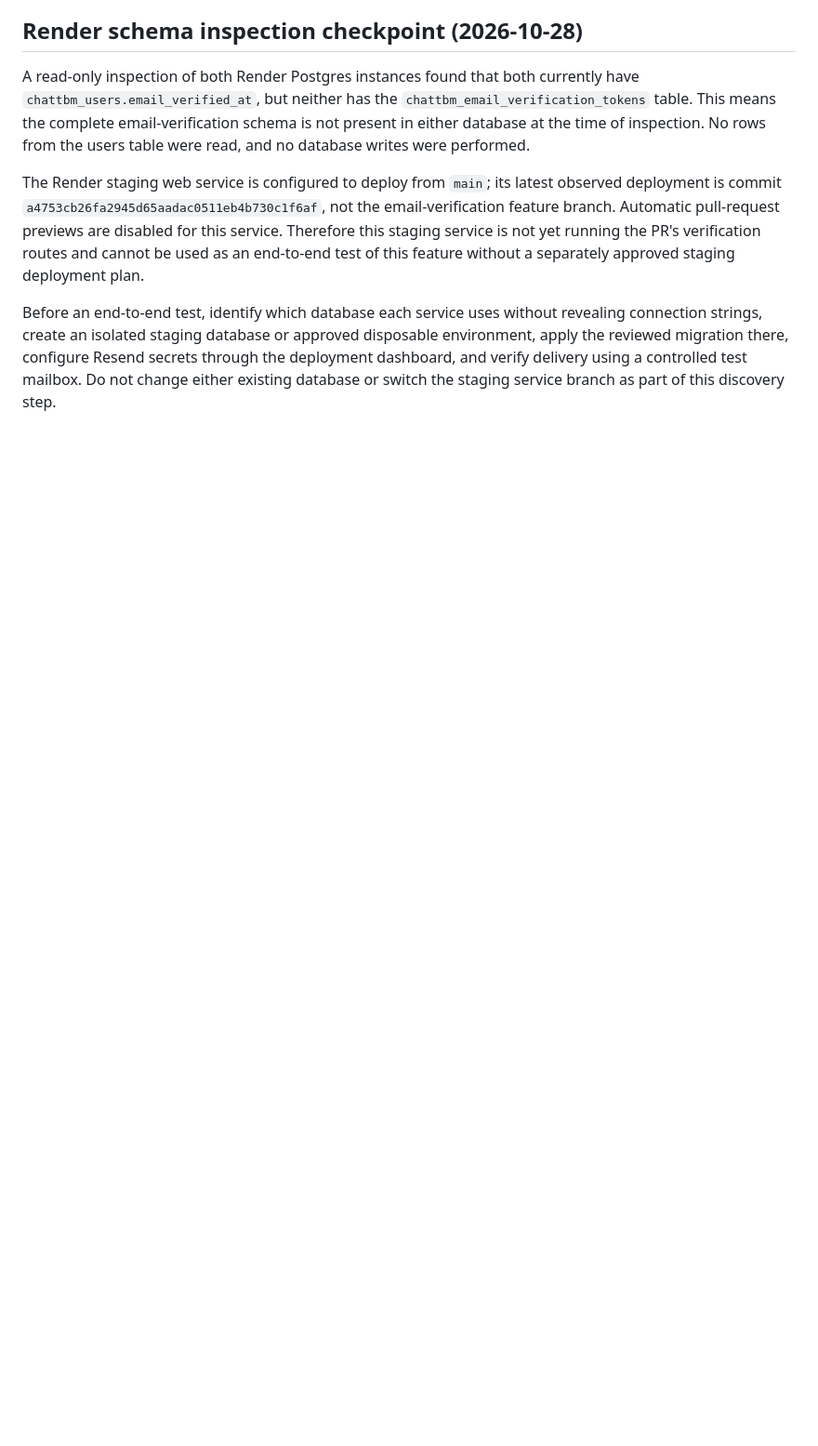
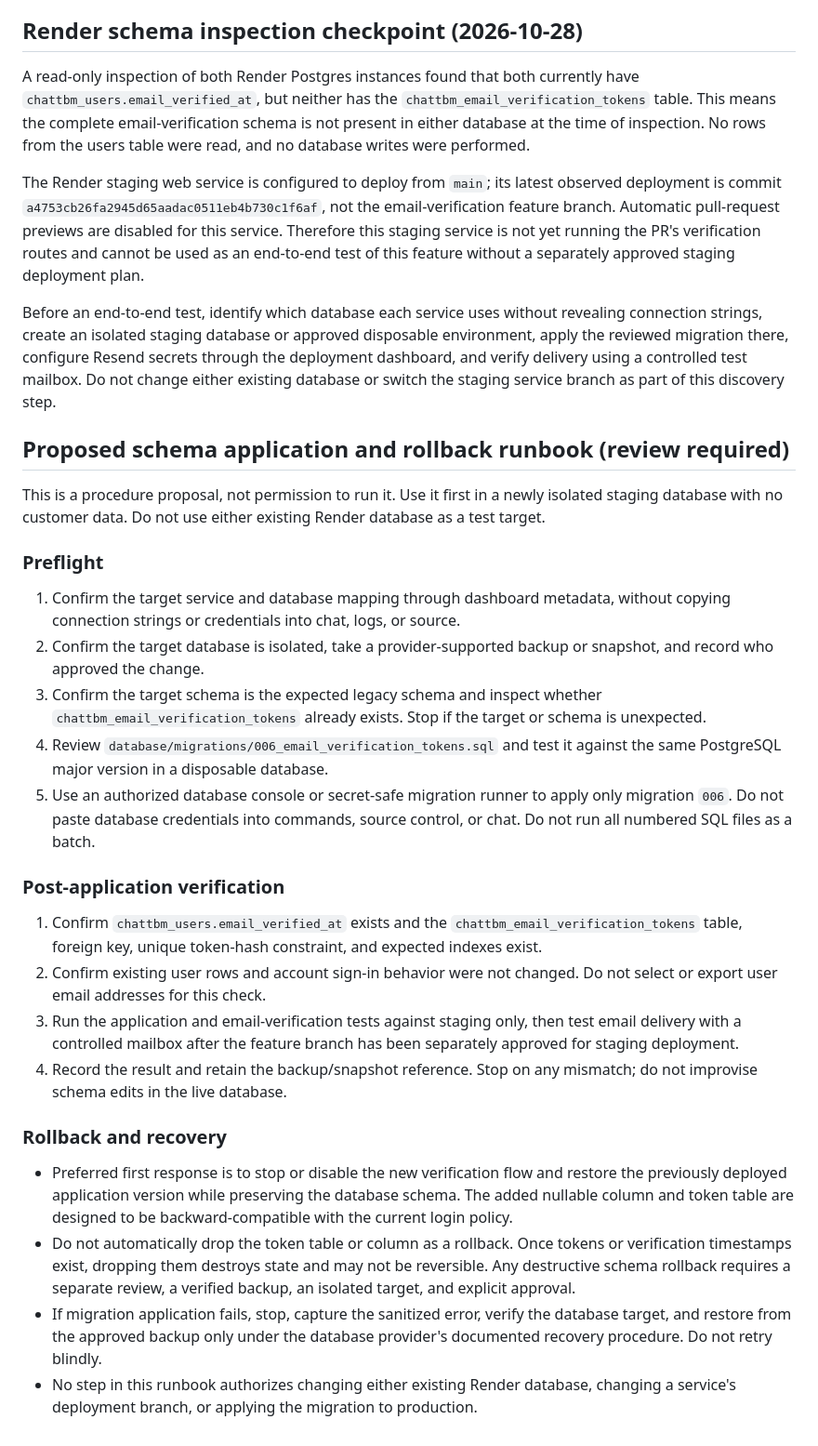
Before and after one commit to ndibeifeanyi609-cmd/ChatTBM-v3, a Markdown page: docs/EMAIL_VERIFICATION_ROLLOUT.md, the part around the change. Shown at 93% size. Drawn GitHub-style; blank space fills up the shorter version.

Commit message:
docs: outline email verification migration and rollback procedure

```diff
--- a/docs/EMAIL_VERIFICATION_ROLLOUT.md
+++ b/docs/EMAIL_VERIFICATION_ROLLOUT.md
@@ -125,3 +125,54 @@ disposable environment, apply the reviewed migration there, configure Resend
 secrets through the deployment dashboard, and verify delivery using a controlled
 test mailbox. Do not change either existing database or switch the staging service
 branch as part of this discovery step.
+
+
+## Proposed schema application and rollback runbook (review required)
+
+This is a procedure proposal, not permission to run it. Use it first in a newly
+isolated staging database with no customer data. Do not use either existing
+Render database as a test target.
+
+### Preflight
+
+1. Confirm the target service and database mapping through dashboard metadata,
+   without copying connection strings or credentials into chat, logs, or source.
+2. Confirm the target database is isolated, take a provider-supported backup or
+   snapshot, and record who approved the change.
+3. Confirm the target schema is the expected legacy schema and inspect whether
+   `chattbm_email_verification_tokens` already exists. Stop if the target or
+   schema is unexpected.
+4. Review `database/migrations/006_email_verification_tokens.sql` and test it
+   against the same PostgreSQL major version in a disposable database.
+5. Use an authorized database console or secret-safe migration runner to apply
+   only migration `006`. Do not paste database credentials into commands,
+   source control, or chat. Do not run all numbered SQL files as a batch.
+
+### Post-application verification
+
+1. Confirm `chattbm_users.email_verified_at` exists and the
+   `chattbm_email_verification_tokens` table, foreign key, unique token-hash
+   constraint, and expected indexes exist.
+2. Confirm existing user rows and account sign-in behavior were not changed.
+   Do not select or export user email addresses for this check.
+3. Run the application and email-verification tests against staging only, then
+   test email delivery with a controlled mailbox after the feature branch has
+   been separately approved for staging deployment.
+4. Record the result and retain the backup/snapshot reference. Stop on any
+   mismatch; do not improvise schema edits in the live database.
+
+### Rollback and recovery
+
+- Preferred first response is to stop or disable the new verification flow and
+  restore the previously deployed application version while preserving the
+  database schema. The added nullable column and token table are designed to
+  be backward-compatible with the current login policy.
+- Do not automatically drop the token table or column as a rollback. Once tokens
+  or verification timestamps exist, dropping them destroys state and may not be
+  reversible. Any destructive schema rollback requires a separate review,
+  a verified backup, an isolated target, and explicit approval.
+- If migration application fails, stop, capture the sanitized error, verify the
+  database target, and restore from the approved backup only under the database
+  provider's documented recovery procedure. Do not retry blindly.
+- No step in this runbook authorizes changing either existing Render database,
+  changing a service's deployment branch, or applying the migration to production.
```
